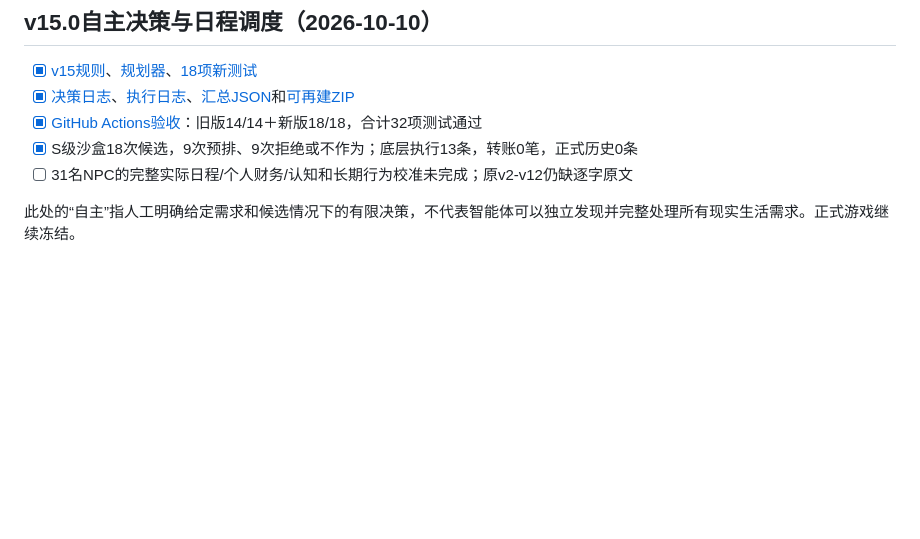
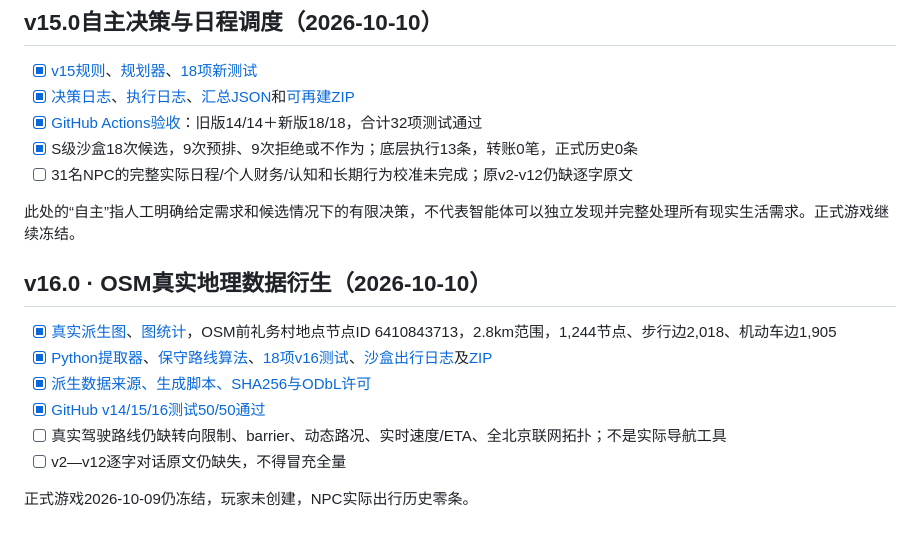
Before and after one commit to DARGONKNIGHT/WORLDBOOK, a Markdown page: docs/SYNC_STATUS.md, the part around the change. GitHub-like rendering; blank space fills up the shorter version.

Commit message:
docs(v16): update canonical navigation and sync coverage

```diff
--- a/docs/SYNC_STATUS.md
+++ b/docs/SYNC_STATUS.md
@@ -40,3 +40,13 @@ GitHub Actions工作流： https://github.com/DARGONKNIGHT/WORLDBOOK/actions/run
 - [ ] 31名NPC的完整实际日程/个人财务/认知和长期行为校准未完成；原v2-v12仍缺逐字原文
 
 此处的“自主”指人工明确给定需求和候选情况下的有限决策，不代表智能体可以独立发现并完整处理所有现实生活需求。正式游戏继续冻结。
+
+## v16.0 · OSM真实地理数据衍生（2026-10-10）
+- [x] [真实派生图](../artifacts/v16/osm_graph_sample.json)、[图统计](../artifacts/v16/osm_graph_report.json)，OSM前礼务村地点节点ID 6410843713，2.8km范围，1,244节点、步行边2,018、机动车边1,905
+- [x] [Python提取器](../artifacts/v16/extract_v16.py)、[保守路线算法](../artifacts/v16/network_v16.py)、[18项v16测试](../artifacts/v16/test_v16.py)、[沙盒出行日志](../artifacts/v16/route_sandbox_journal.json)及[ZIP](../artifacts/earth_realism_v16_bundle.zip)
+- [x] [派生数据来源、生成脚本、SHA256与ODbL许可](../data/derived/manifest.json)
+- [x] [GitHub v14/15/16测试50/50通过](https://github.com/DARGONKNIGHT/WORLDBOOK/actions/runs/38038500429)
+- [ ] 真实驾驶路线仍缺转向限制、barrier、动态路况、实时速度/ETA、全北京联网拓扑；不是实际导航工具
+- [ ] v2—v12逐字对话原文仍缺失，不得冒充全量
+
+正式游戏2026-10-09仍冻结，玩家未创建，NPC实际出行历史零条。
```
